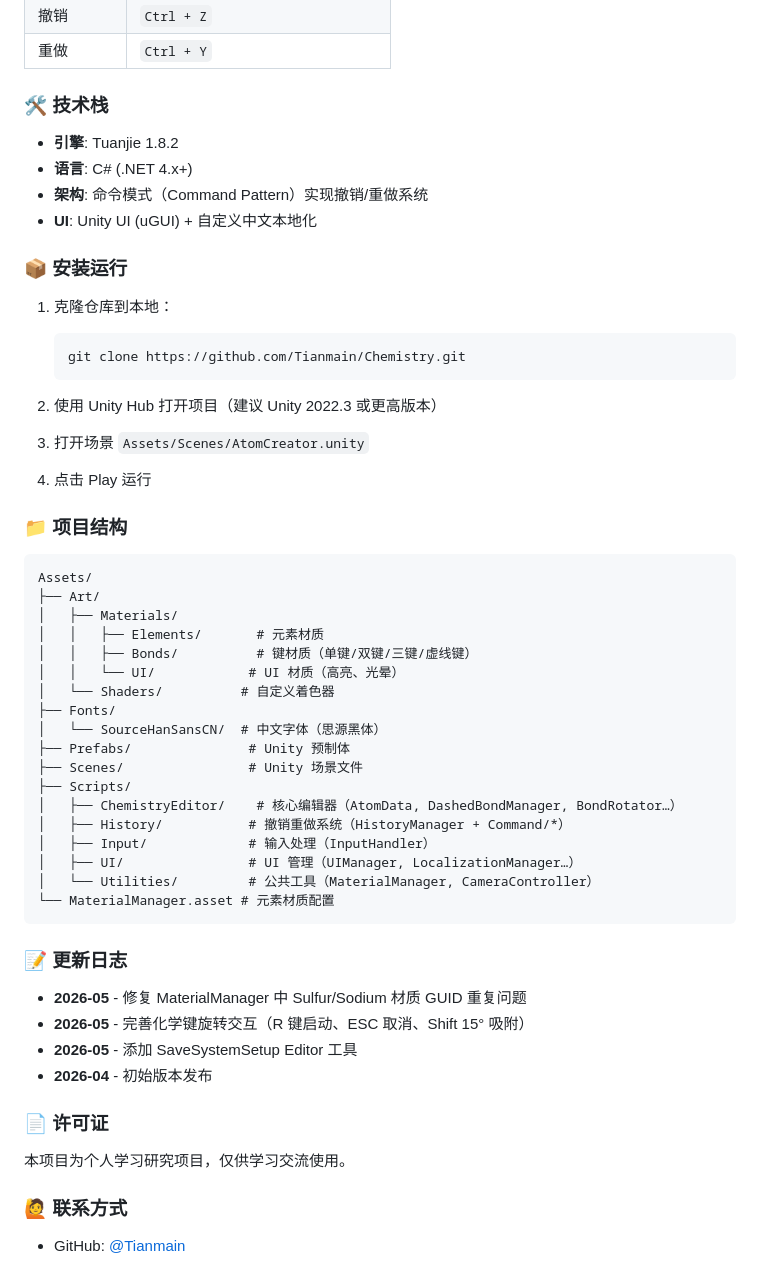
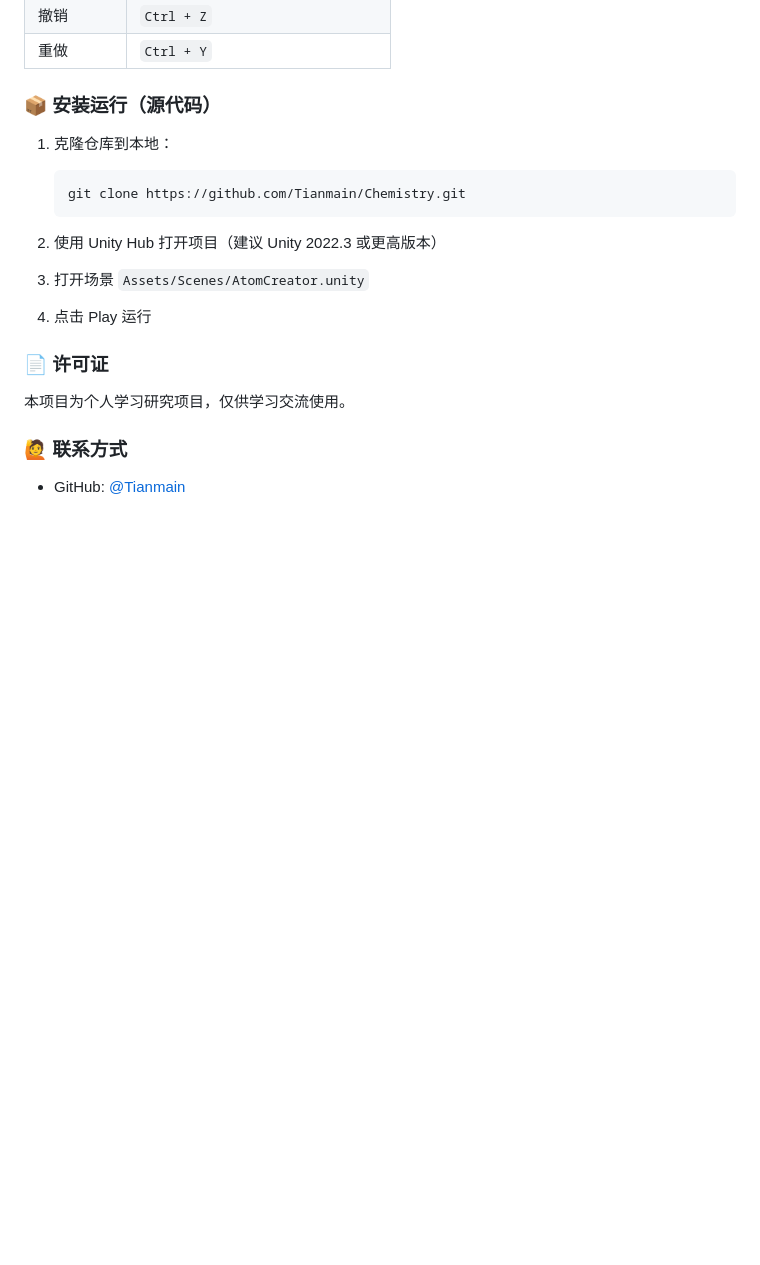
Before and after one commit to Tianmain/Chemistry, a Markdown page: README.md, the part around one of its changes. GitHub-like rendering; blank space fills up the shorter version.

````diff
--- a/README.md
+++ b/README.md
@@ -136,14 +103,7 @@ This project is for personal learning and research purposes only.
 | 撤销 | `Ctrl + Z` |
 | 重做 | `Ctrl + Y` |
 
-### 🛠 技术栈
-
-- **引擎**: Tuanjie 1.8.2
-- **语言**: C# (.NET 4.x+)
-- **架构**: 命令模式（Command Pattern）实现撤销/重做系统
-- **UI**: Unity UI (uGUI) + 自定义中文本地化
-
-### 📦 安装运行
+### 📦 安装运行（源代码）
 
 1. 克隆仓库到本地：
    ```bash
@@ -156,36 +116,6 @@ This project is for personal learning and research purposes only.
 
 4. 点击 Play 运行
 
-### 📁 项目结构
-
-```
-Assets/
-├── Art/
-│   ├── Materials/
-│   │   ├── Elements/       # 元素材质
-│   │   ├── Bonds/          # 键材质（单键/双键/三键/虚线键）
-│   │   └── UI/            # UI 材质（高亮、光晕）
-│   └── Shaders/          # 自定义着色器
-├── Fonts/
-│   └── SourceHanSansCN/  # 中文字体（思源黑体）
-├── Prefabs/               # Unity 预制体
-├── Scenes/                # Unity 场景文件
-├── Scripts/
-│   ├── ChemistryEditor/    # 核心编辑器（AtomData, DashedBondManager, BondRotator…）
-│   ├── History/           # 撤销重做系统（HistoryManager + Command/*）
-│   ├── Input/             # 输入处理（InputHandler）
-│   ├── UI/                # UI 管理（UIManager, LocalizationManager…）
-│   └── Utilities/         # 公共工具（MaterialManager, CameraController）
-└── MaterialManager.asset # 元素材质配置
-```
-
-### 📝 更新日志
-
-- **2026-05** - 修复 MaterialManager 中 Sulfur/Sodium 材质 GUID 重复问题
-- **2026-05** - 完善化学键旋转交互（R 键启动、ESC 取消、Shift 15° 吸附）
-- **2026-05** - 添加 SaveSystemSetup Editor 工具
-- **2026-04** - 初始版本发布
-
 ### 📄 许可证
 
 本项目为个人学习研究项目，仅供学习交流使用。
````
Also changed, not shown: other parts of README.md (+5 -38 lines).
